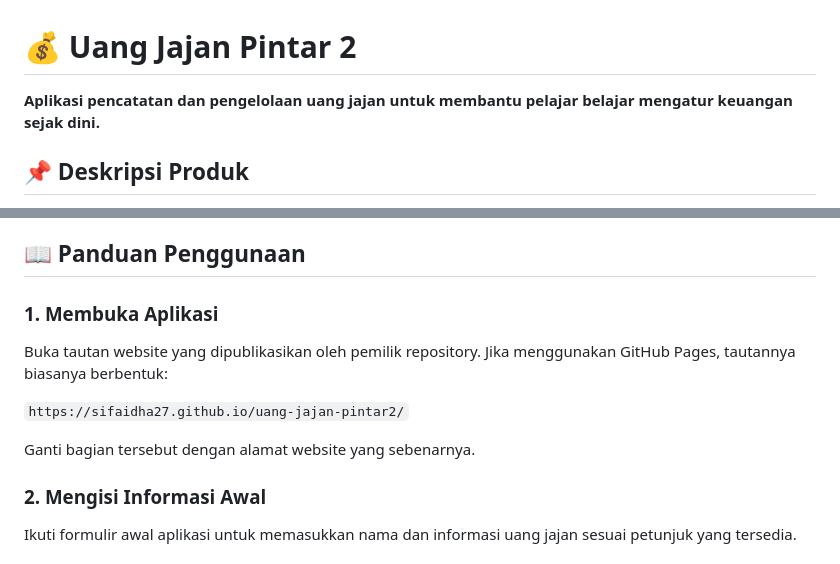
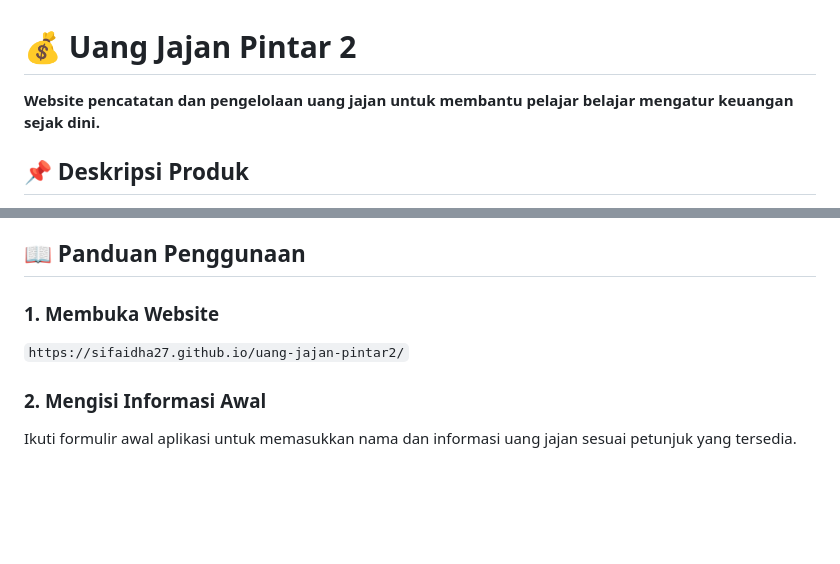
Before and after one commit to sifaidha27/uang-jajan-pintar2, a Markdown page: README.md, 2 parts joined by grey strips. Drawn GitHub-style; blank space fills up the shorter version.

Commit message:
Clarify application as a website in README
Updated the README to reflect that the application is a website rather than just an application. Adjusted the usage instructions to clarify the opening of the website.

```diff
--- a/README.md
+++ b/README.md
@@ -1,6 +1,6 @@
 # 💰 Uang Jajan Pintar 2
 
-**Aplikasi pencatatan dan pengelolaan uang jajan untuk membantu pelajar belajar mengatur keuangan sejak dini.**
+**Website pencatatan dan pengelolaan uang jajan untuk membantu pelajar belajar mengatur keuangan sejak dini.**
 
 ## 📌 Deskripsi Produk
 
@@ -102,12 +102,8 @@ Contoh tersebut hanya ilustrasi. Hasil sebenarnya bergantung pada data yang dibe
 
 ## 📖 Panduan Penggunaan
 
-### 1. Membuka Aplikasi
-Buka tautan website yang dipublikasikan oleh pemilik repository. Jika menggunakan GitHub Pages, tautannya biasanya berbentuk:
-
+### 1. Membuka Website
 `https://sifaidha27.github.io/uang-jajan-pintar2/`
-
-Ganti bagian tersebut dengan alamat website yang sebenarnya.
 
 ### 2. Mengisi Informasi Awal
 Ikuti formulir awal aplikasi untuk memasukkan nama dan informasi uang jajan sesuai petunjuk yang tersedia.
```
